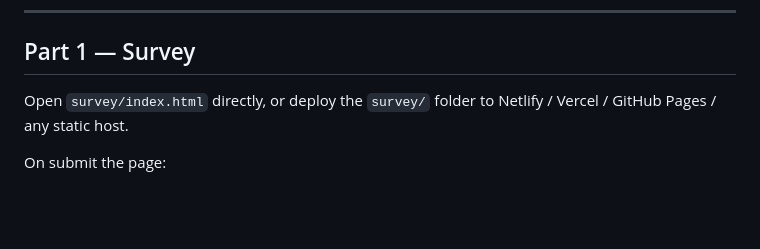
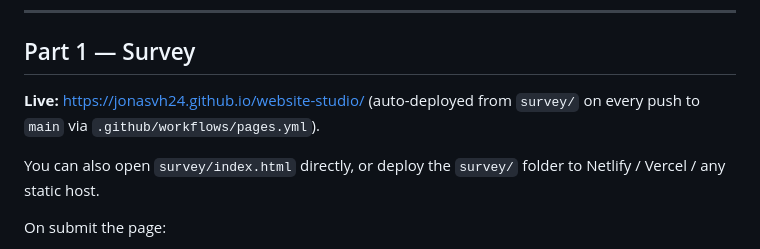
Before and after one commit to jonasvh24/website-studio, a Markdown page: README.md, the part around the change. Rendered like a GitHub page; blank space fills up the shorter version.

Commit message:
README: add live survey URL
Co-Authored-By: Claude Opus 5 (1M context) <noreply@anthropic.com>
Claude-Session: https://claude.ai/code/session_01S7TKuFeKXgFVC6KAG3vEcs

```diff
--- a/README.md
+++ b/README.md
@@ -32,7 +32,9 @@ website-studio/
 
 ## Part 1 — Survey
 
-Open `survey/index.html` directly, or deploy the `survey/` folder to Netlify / Vercel / GitHub Pages / any static host.
+**Live:** <https://jonasvh24.github.io/website-studio/> (auto-deployed from `survey/` on every push to `main` via `.github/workflows/pages.yml`).
+
+You can also open `survey/index.html` directly, or deploy the `survey/` folder to Netlify / Vercel / any static host.
 
 On submit the page:
 - validates name, email and description,
```
